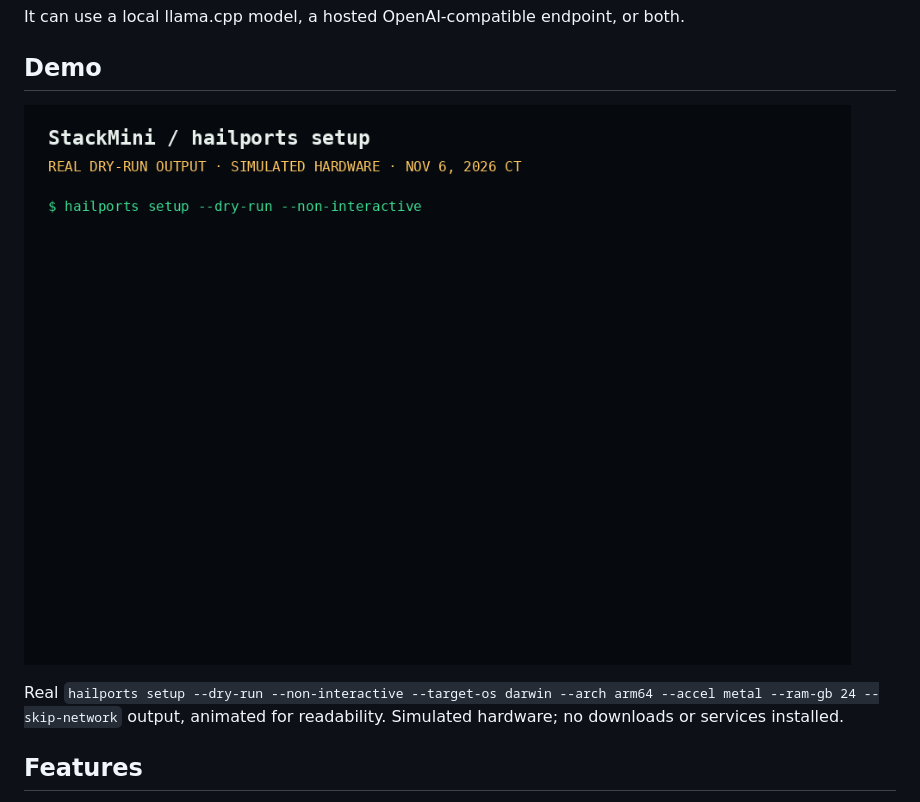
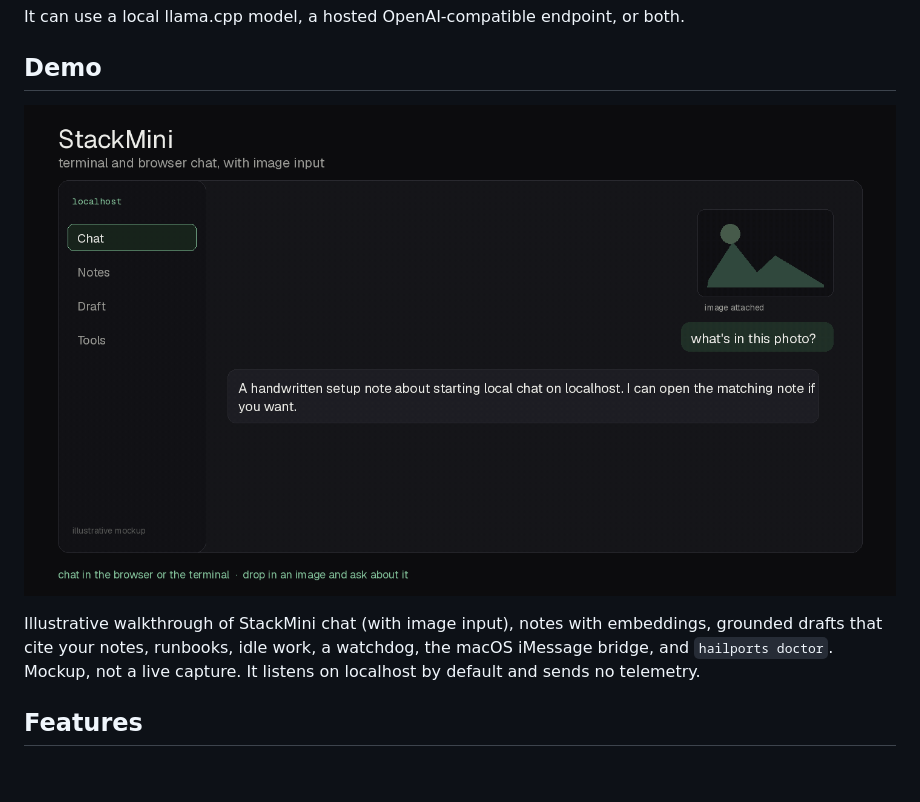
Before and after one commit to hailports/StackMini, a Markdown page: README.md, the part around the change. GitHub-like rendering; pictures changed too: docs/stackmini-setup.gif; blank space fills up the shorter version.

Commit message:
Replace the setup demo GIF with a capability walkthrough.

```diff
--- a/README.md
+++ b/README.md
@@ -8,7 +8,7 @@ It can use a local llama.cpp model, a hosted OpenAI-compatible endpoint, or both
 
 ![StackMini demo](docs/stackmini-setup.gif)
 
-Real `hailports setup --dry-run --non-interactive --target-os darwin --arch arm64 --accel metal --ram-gb 24 --skip-network` output, animated for readability. Simulated hardware; no downloads or services installed.
+Illustrative walkthrough of StackMini chat (with image input), notes with embeddings, grounded drafts that cite your notes, runbooks, idle work, a watchdog, the macOS iMessage bridge, and `hailports doctor`. Mockup, not a live capture. It listens on localhost by default and sends no telemetry.
 
 ## Features
 
```
